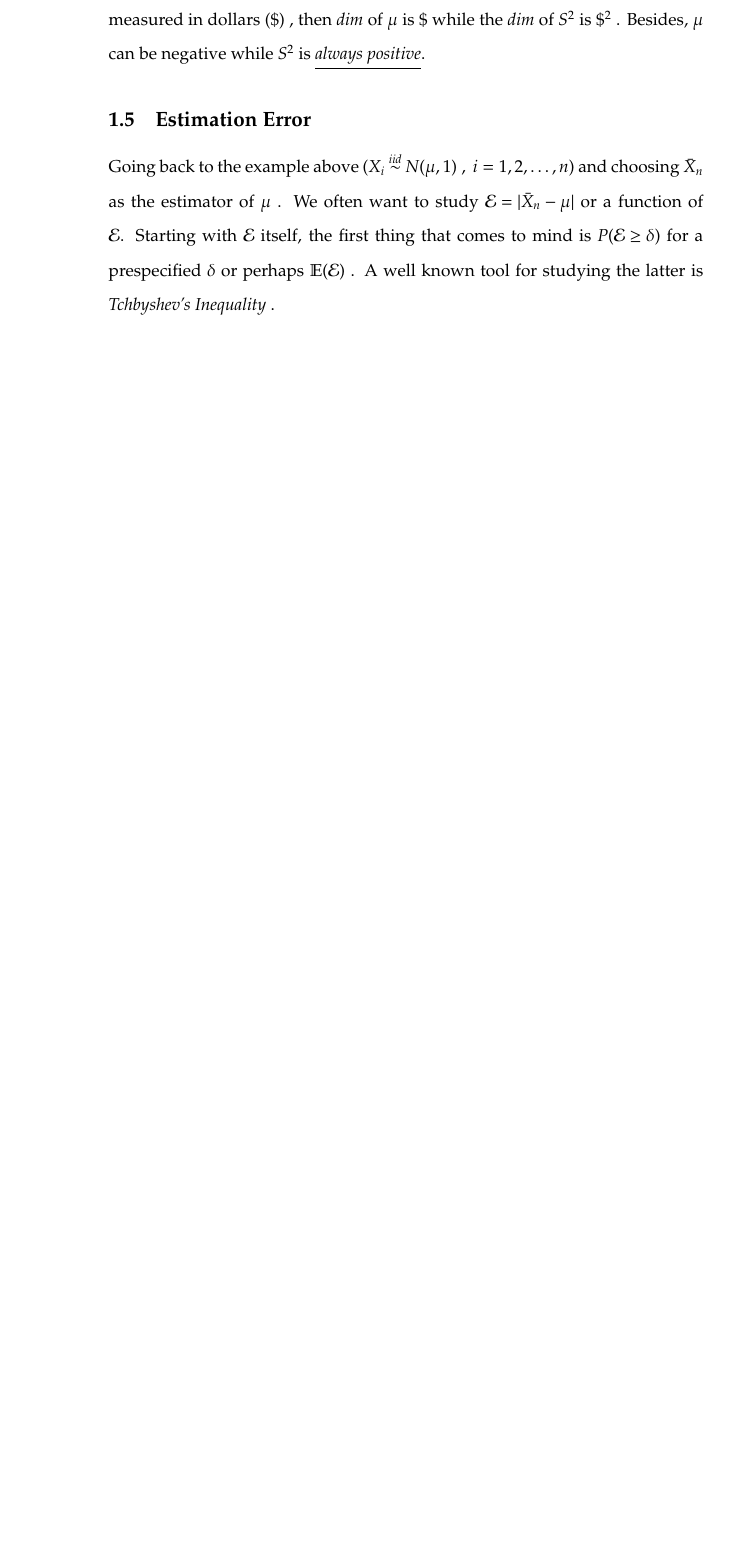
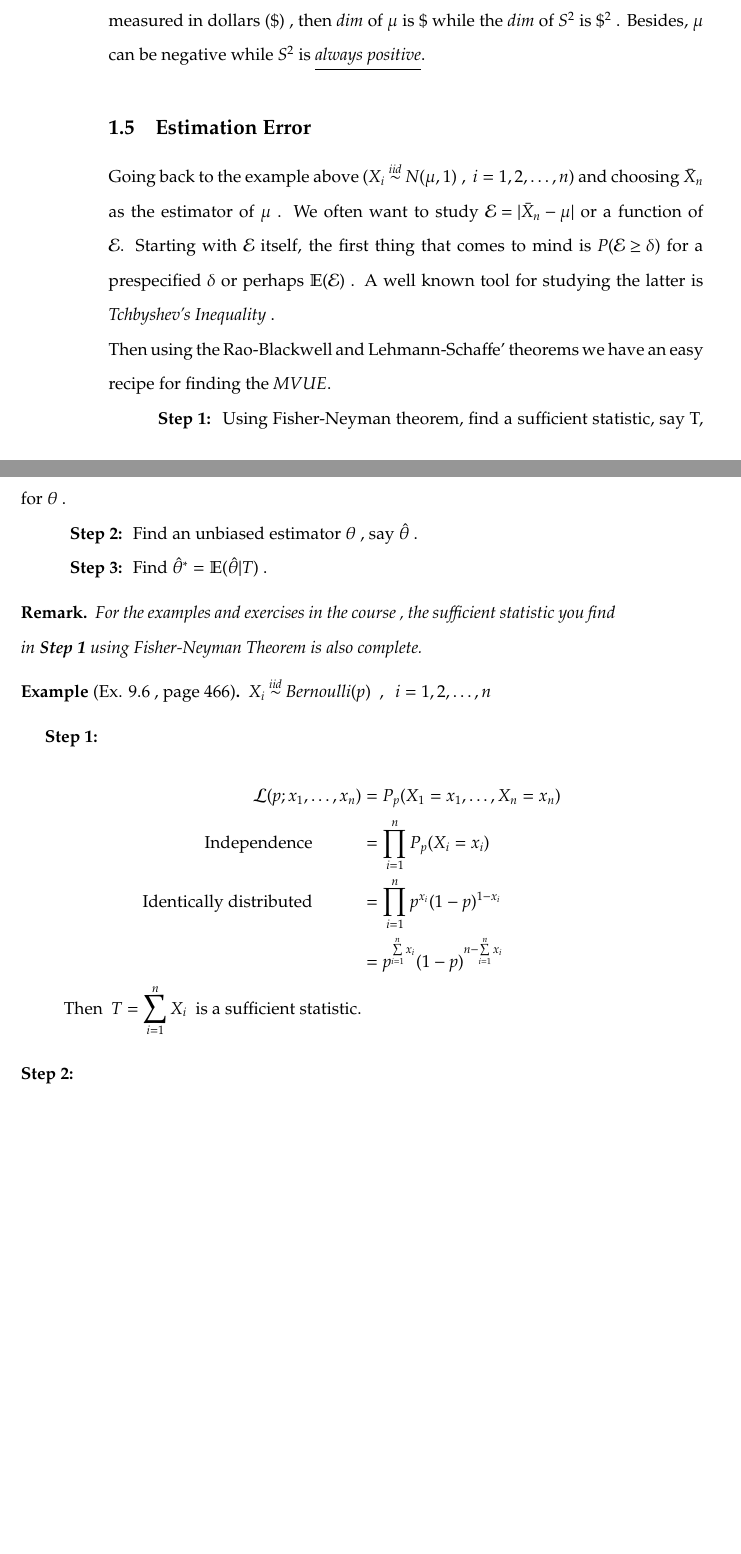
Before and after one commit to maysamdunn/math324, a LaTeX document (MATH324W2019LectureNotes.tex): part of page 6 of 68 before the commit and two parts of pages 6 and 7 of 69 after it, the two joined at a grey line, cut so that both start at the same text, the shorter picture padded with empty space. Compiled offline with pdfLaTeX.

Commit message:
adds lec 10 page 68

```diff
--- a/MATH324W2019LectureNotes.tex
+++ b/MATH324W2019LectureNotes.tex
@@ -131,9 +131,28 @@ $\bar{X}_n = \frac{1}{n}\sum\limits_{i=1}^n X_i\ $ is a \underline{statistic} an
 $(\bar{X}_n - \mu)$ is \underline{NOT} a \underline{statistic} since it depends on $\mu$ , which is an unknown parameter.\\
 $S^2=\frac{1}{n-1}\sum\limits_{i=1}^n (X_i - \bar{X}_n)^2\ $ is a \underline{statistic} , but not an estimator of $\mu$ . Note that \mbox{$dim(S^2) = (dim\ \mu)^2$} . For instance, if $X_i$s are \#MISSING-lec1-p3 of a fund and measured in dollars $(\$)$ , then $dim$ of $\mu$ is $\$$ while the $dim$ of $S^2$ is $\$^2$ . Besides, $\mu$ can be negative while $S^2$ is \emph{\underline{always positive}}.
 
-\subsection{Estimation Error} Going back to the example above \mbox{$(X_i\distas{iid}N(\mu,1) \ , \ i=1,2,\ldots,n)$} and choosing $\bar{X}_n$ as the estimator of $\mu$ . We often want to study \mbox{$\mathcal{E} = \vert \bar{X}_n - \mu\vert$} or a function of $\mathcal{E}$. Starting with $\mathcal{E}$ itself, the first thing that comes to mind is \mbox{$P(\mathcal{E}\geq \delta)$}\ for a prespecified $\delta$ or perhaps $\mathbb{E}(\mathcal{E})$ . A well known tool for studying the latter is \emph{Tchbyshev's Inequality} .
-
-
+\subsection{Estimation Error} Going back to the example above \mbox{$(X_i\distas{iid}N(\mu,1) \ , \ i=1,2,\ldots,n)$} and choosing $\bar{X}_n$ as the estimator of $\mu$ . We often want to study \mbox{$\mathcal{E} = \vert \bar{X}_n - \mu\vert$} or a function of $\mathcal{E}$. Starting with $\mathcal{E}$ itself, the first thing that comes to mind is \mbox{$P(\mathcal{E}\geq \delta)$}\ for a prespecified $\delta$ or perhaps $\mathbb{E}(\mathcal{E})$ . A well known tool for studying the latter is \emph{Tchbyshev's Inequality} .\\
+Then using the Rao-Blackwell and Lehmann-Schaffe' theorems we have an easy recipe for finding the $MVUE$.\\
+\tab\textbf{Step 1:\ } Using Fisher-Neyman theorem, find a sufficient statistic, say T, for $\theta$ .\\
+\tab\textbf{Step 2:\ } Find an unbiased estimator $\theta$ , say $\hat{\theta}$ .\\
+\tab\textbf{Step 3:\ } Find $\hat{\theta}^{*} = \mathbb{E}(\hat{\theta} | T)$ .
+\begin{remark*}
+For the examples and exercises in the course , the sufficient statistic you find in \textbf{Step 1} using Fisher-Neyman Theorem is also complete.
+\end{remark*}
+\begin{example*}[Ex. 9.6 , page 466]
+	$X_i\distas{iid}\text{Bernoulli}(p)\ \ , \ \ i=1,2,\ldots,n$
+\end{example*}
+\textbf{Step 1:}
+\begin{equation*}
+\begin{split}
+	\mathcal{L}(p;x_1,\ldots,x_n) &= P_p (X_1=x_1,\ldots,X_n=x_n)\\
+	\text{Independence}\tab &= \prod\limits_{i=1}^n P_p(X_i=x_i)\\
+	\text{Identically distributed}\tab &= \prod\limits_{i=1}^n p^{x_i}(1-p)^{1-x_i}\\
+	&= p^{\sum\limits_{i=1}^n x_i}(1-p)^{n-\sum\limits_{i=1}^n x_i}\\
+	\text{Then $\ T=\sum\limits_{i=1}^n X_i\ $ is a sufficient statistic.}
+\end{split}
+\end{equation*}
+\textbf{Step 2:}
 
 
 
```
Also changed, not shown: MATH324W2019LectureNotes.pdf, 5 other files.
